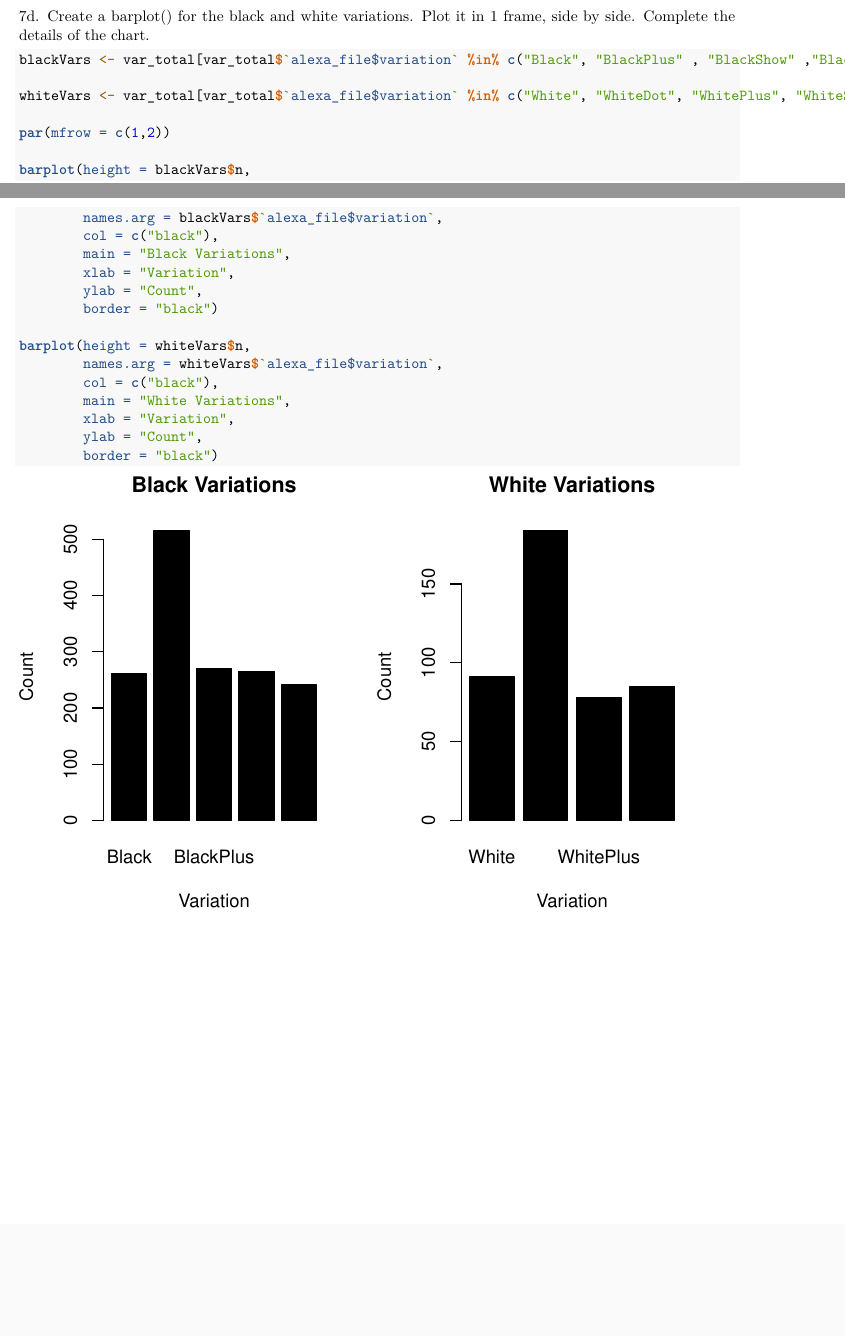
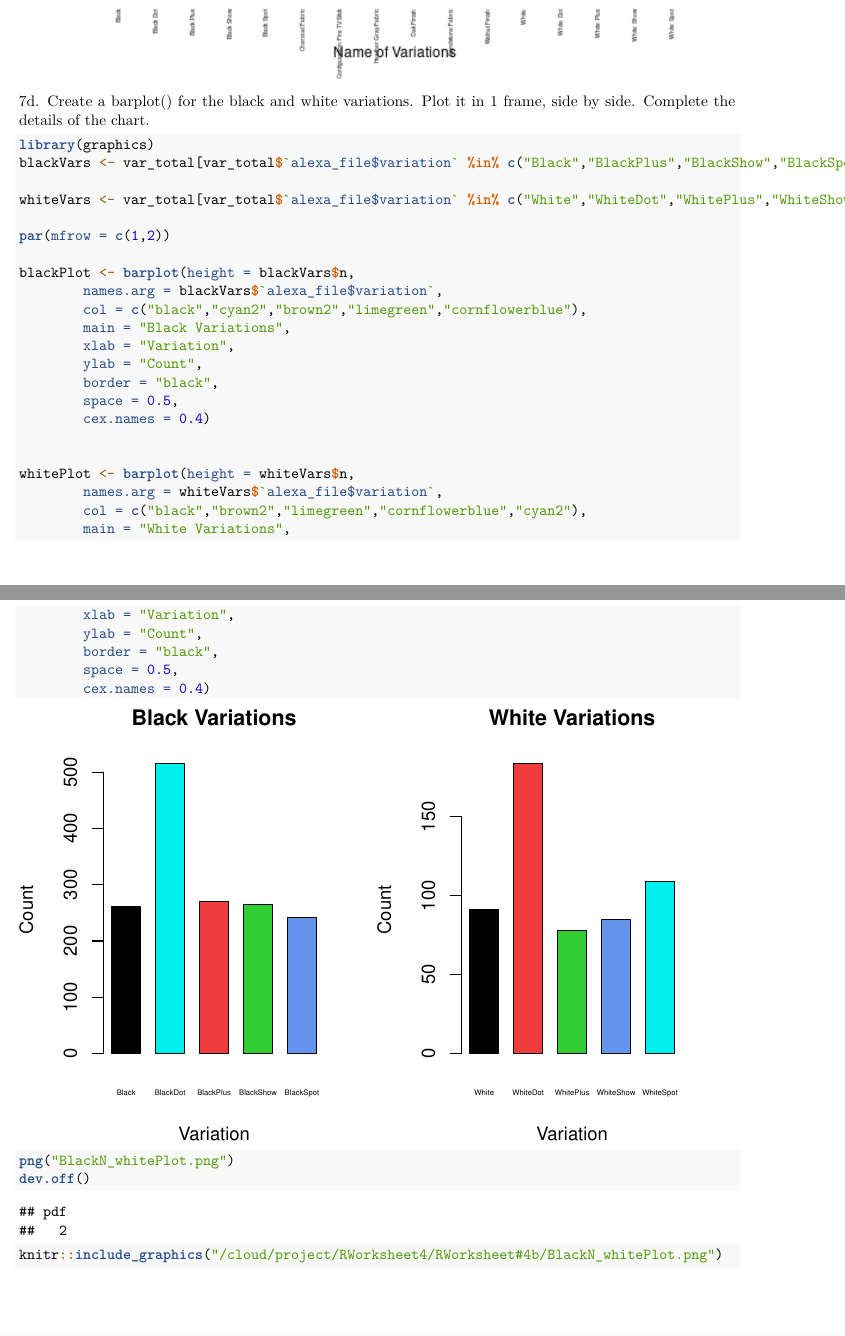
Before and after one commit to rei-cerbas/RWorksheet_Calopez, an R Markdown document (RWorksheet4/RWorksheet#4b/RWorksheet-4b_Calopez.Rmd): two parts of pages 9 and 10 of 10 before the commit and two parts of pages 10 and 11 of 12 after it, joined at a grey line, cut so that both start at the same text, the shorter picture padded with empty space. The pictures show the output file RWorksheet4/RWorksheet#4b/RWorksheet-4b_Calopez.pdf that the author committed with the source.

Commit message:
updated worksheet 4b

````diff
--- a/RWorksheet4/RWorksheet#4b/RWorksheet-4b_Calopez.Rmd
+++ b/RWorksheet4/RWorksheet#4b/RWorksheet-4b_Calopez.Rmd
@@ -225,26 +232,36 @@ totalPlot <- barplot(var_total$n,
 7d. Create a barplot() for the black and white variations. Plot it in 1 frame, side by side. Complete the details of the chart.
 
 ```{r}
+library(graphics)
+blackVars <- var_total[var_total$`alexa_file$variation` %in% c("Black","BlackPlus","BlackShow","BlackSpot","BlackDot"), ]
 
-blackVars <- var_total[var_total$`alexa_file$variation` %in% c("Black", "BlackPlus" , "BlackShow" ,"BlackSpot" , "BlackDot"), ]
-
-whiteVars <- var_total[var_total$`alexa_file$variation` %in% c("White", "WhiteDot", "WhitePlus", "WhiteShow", " WhiteSpot"), ]
+whiteVars <- var_total[var_total$`alexa_file$variation` %in% c("White","WhiteDot","WhitePlus","WhiteShow","WhiteSpot"), ]
 
 par(mfrow = c(1,2))
 
-barplot(height = blackVars$n,
+blackPlot <- barplot(height = blackVars$n,
         names.arg = blackVars$`alexa_file$variation`,
-        col = c("black"),
+        col = c("black","cyan2","brown2","limegreen","cornflowerblue"),
         main = "Black Variations",
         xlab = "Variation",
         ylab = "Count",
-        border = "black")
+        border = "black",
+        space = 0.5,
+        cex.names = 0.4)
 
-barplot(height = whiteVars$n,
+
+whitePlot <- barplot(height = whiteVars$n,
         names.arg = whiteVars$`alexa_file$variation`,
-        col = c("black"),
+        col = c("black","brown2","limegreen","cornflowerblue","cyan2"),
         main = "White Variations",
         xlab = "Variation",
         ylab = "Count",
-        border = "black")
+        border = "black",
+        space = 0.5,
+        cex.names = 0.4)
+
+png("BlackN_whitePlot.png")
+dev.off()
+knitr::include_graphics("/cloud/project/RWorksheet4/RWorksheet#4b/BlackN_whitePlot.png")
+
 ```
````
Also changed, not shown: RWorksheet4/RWorksheet#4b/BlackN_whitePlot.png (added), RWorksheet4/RWorksheet#4b/RWorksheet-4b_Calopez.pdf, RWorksheet4/RWorksheet#4b/totalPlot.png (added), RWorksheet4/RWorksheet#4b/RWorksheet-4b_Calopez.Rmd (25 more changed lines).
